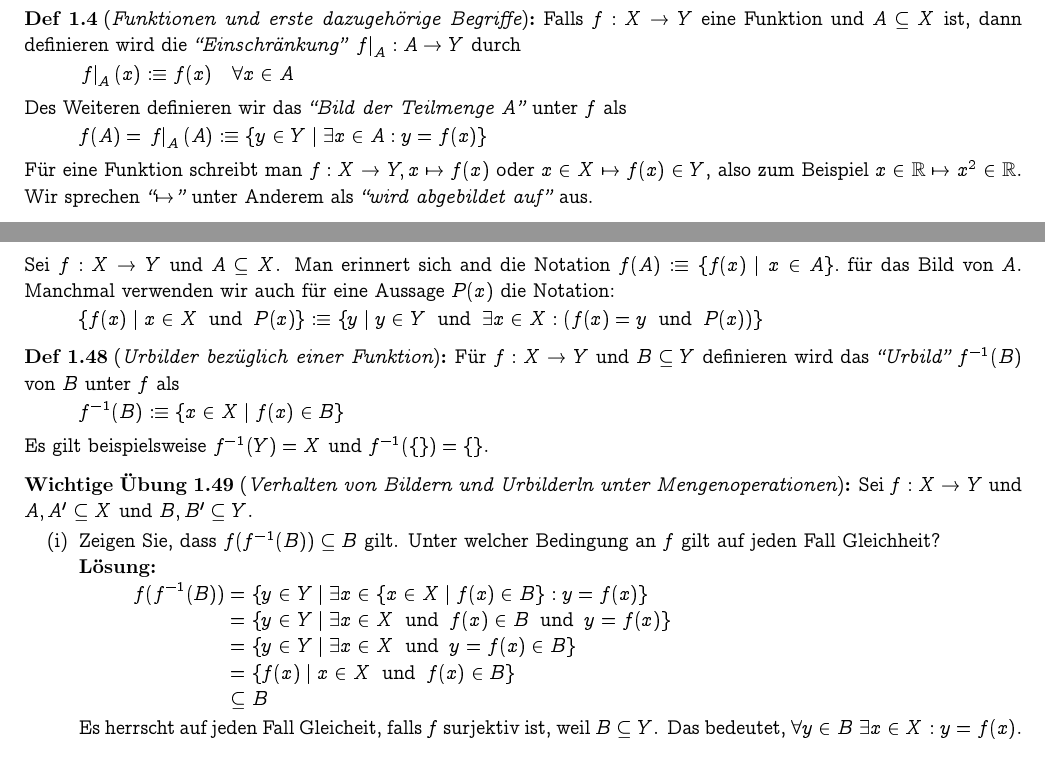
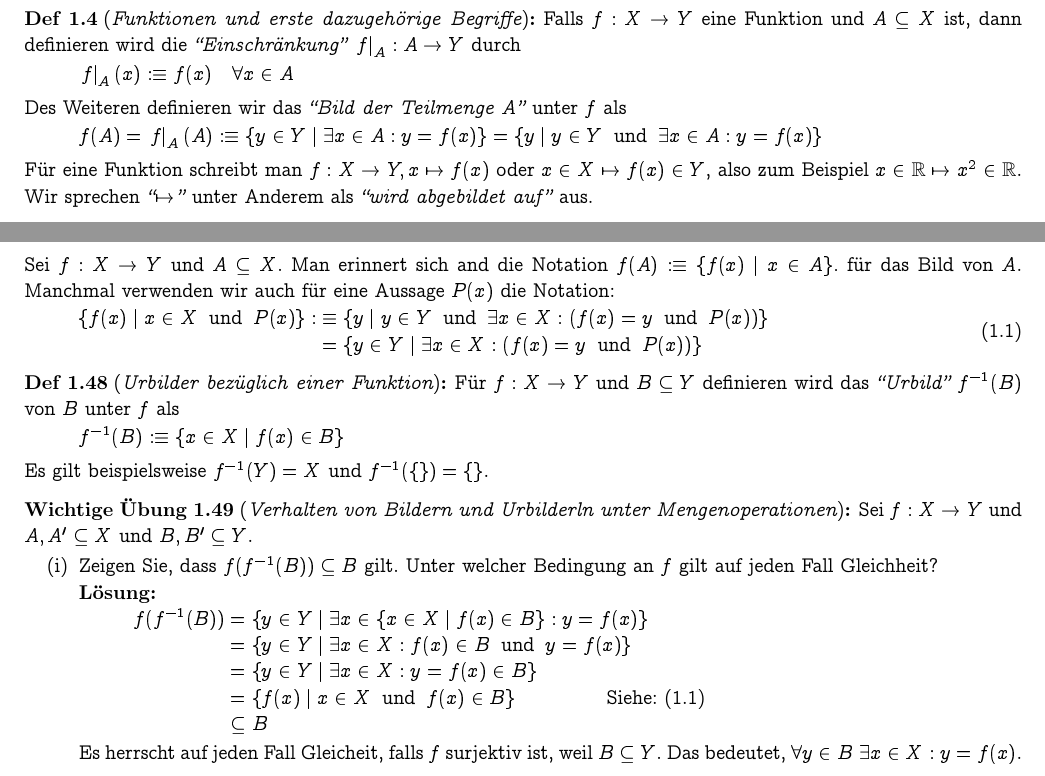
Before and after one commit to FearTable/einsiedler-wieser-analysis-zf, a LaTeX thesis (einsiedler-wieser-analysis-zf.tex, which reads content/1D-naive-mengenlehre.tex): two parts of pages 1 and 3 of 12, joined at a grey line, cut so that both start at the same text. Compiled offline with pdfLaTeX.

Commit message:
small changes

```diff
--- a/content/1D-naive-mengenlehre.tex
+++ b/content/1D-naive-mengenlehre.tex
@@ -49,7 +49,7 @@
 
   Des Weiteren definieren wir das \qt{Bild der Teilmenge $A$} unter $f$ als
   \begin{equation}
-    f(A) = \left. f \right |_{A}(A) :\equiv \{y \in Y \mid \exists x \in A : y=f(x) \}
+    f(A) = \left. f \right |_{A}(A) :\equiv \{y \in Y \mid \exists x \in A : y=f(x) \} = \{y \mid y \in Y \und \exists x \in A : y=f(x) \}
   \end{equation}
 \end{mydef}
 
@@ -266,8 +266,13 @@ Für eine Funktion schreibt man $f: X \to Y, x \mapsto f(x)$ oder $x \in X \maps
 \subsection{Bild- und Urbildmenge}
 Sei $f: X \to Y$ und $A \subseteq X$. Man erinnert sich and die Notation $f(A) :\equiv \{f(x) \mid x \in A\}.$ für das Bild von $A$. Manchmal verwenden wir auch für eine Aussage $P(x)$ die Notation:
 \begin{equation}
-  \{ f(x) \mid x \in X \und P(x) \} : \equiv
-  \left \{ y \mid y \in Y \und \exists x \in X : \left(f(x) = y \und P(x) \right) \right \}
+  \label{eq: vereinfachte schreibweise}
+  \begin{aligned}
+    \{ f(x) \mid x \in X \und P(x) \}
+    : &\equiv
+    \left \{ y \mid y \in Y \und \exists x \in X : \left(f(x) = y \und P(x) \right) \right \} \\
+    &=   \left \{ y \in Y \mid  \exists x \in X : \left(f(x) = y \und P(x) \right) \right \}
+  \end{aligned}
 \end{equation}
 
 \mce{48}
@@ -290,9 +295,9 @@ Sei $f: X \to Y$ und $A \subseteq X$. Man erinnert sich and die Notation $f(A) :
       \begin{aligned}
         f(f^{-1}(B))
         &= \{ y \in Y \mid \exists x \in \{ x \in X \mid f(x) \in B\} : y= f(x) \} \\
-        &= \{ y \in Y \mid \exists x \in X \und f(x) \in B \und y = f(x) \} \\
-        &= \{ y \in Y \mid \exists x \in X \und y = f(x) \in B  \} \\
-        &= \{ f(x) \mid x \in X \und f(x) \in B  \} \\
+        &= \{ y \in Y \mid \exists x \in X : f(x) \in B \und y = f(x) \} \\
+        &= \{ y \in Y \mid \exists x \in X : y = f(x) \in B  \} \\
+        &= \{ f(x) \mid x \in X \und f(x) \in B  \} \qquad \qquad \mytext{Siehe: \eqref{eq: vereinfachte schreibweise}} \\
         & \subseteq B
       \end{aligned}
     \end{equation}
--- a/einsiedler-wieser-analysis-zf.tex
+++ b/einsiedler-wieser-analysis-zf.tex
@@ -4,7 +4,7 @@
 \usepackage[fleqn]{amsmath}
 \usepackage{amssymb}
 \usepackage{xcolor}
-\usepackage[english]{babel}
+\usepackage[ngerman]{babel}
 \usepackage[dvipsnames]{xcolor}
 \usepackage[skip = 2pt, parfill]{parskip}
 \usepackage{blkarray}
@@ -33,6 +33,12 @@
 \usepackage[T1]{fontenc}
 \usepackage{inconsolata}
 \usepackage[most]{tcolorbox}
+
+
+%Hyphenation rules
+%--------------------------------------
+\usepackage{hyphenat}
+
 \setlist{nosep}
 
 
```
